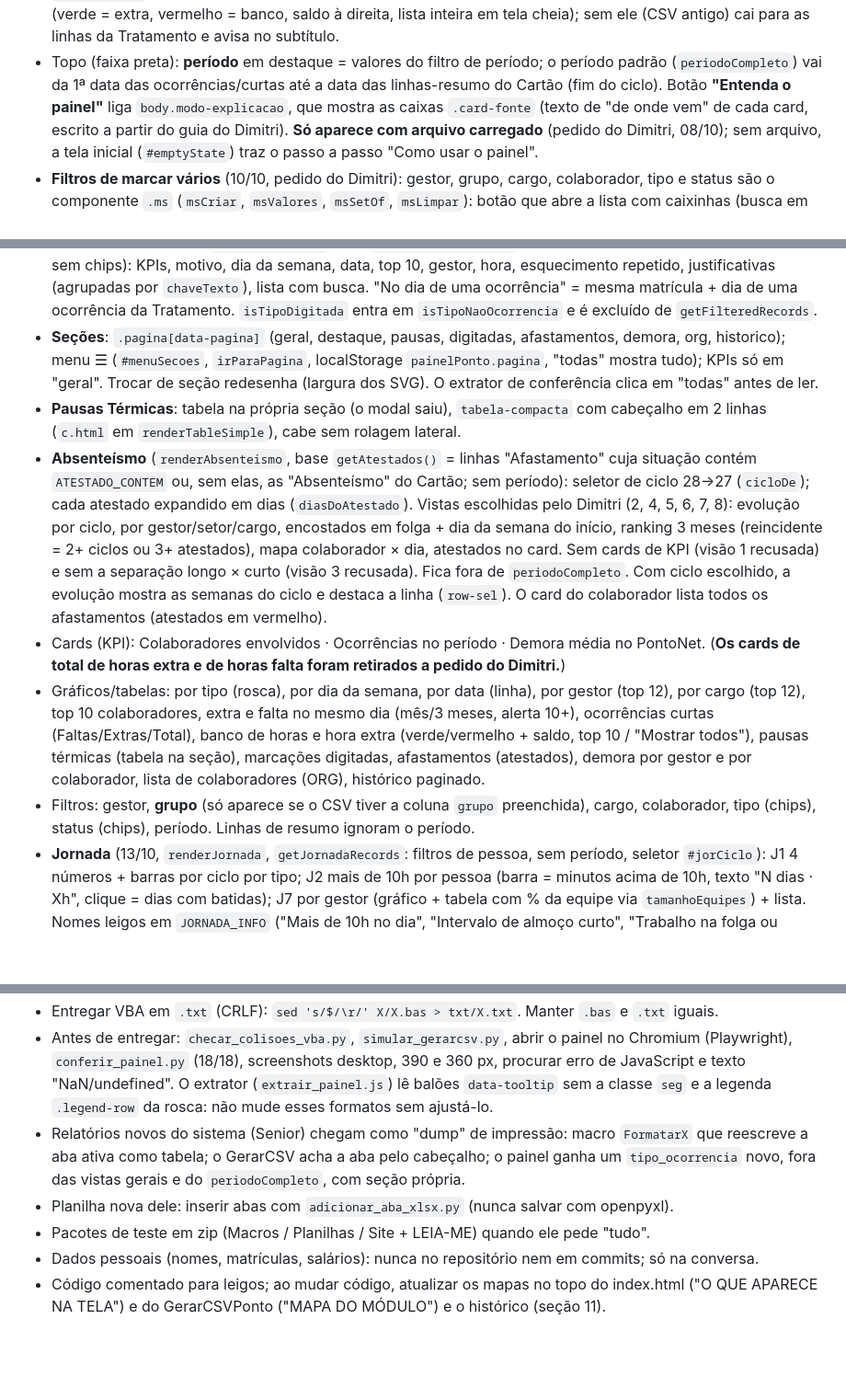
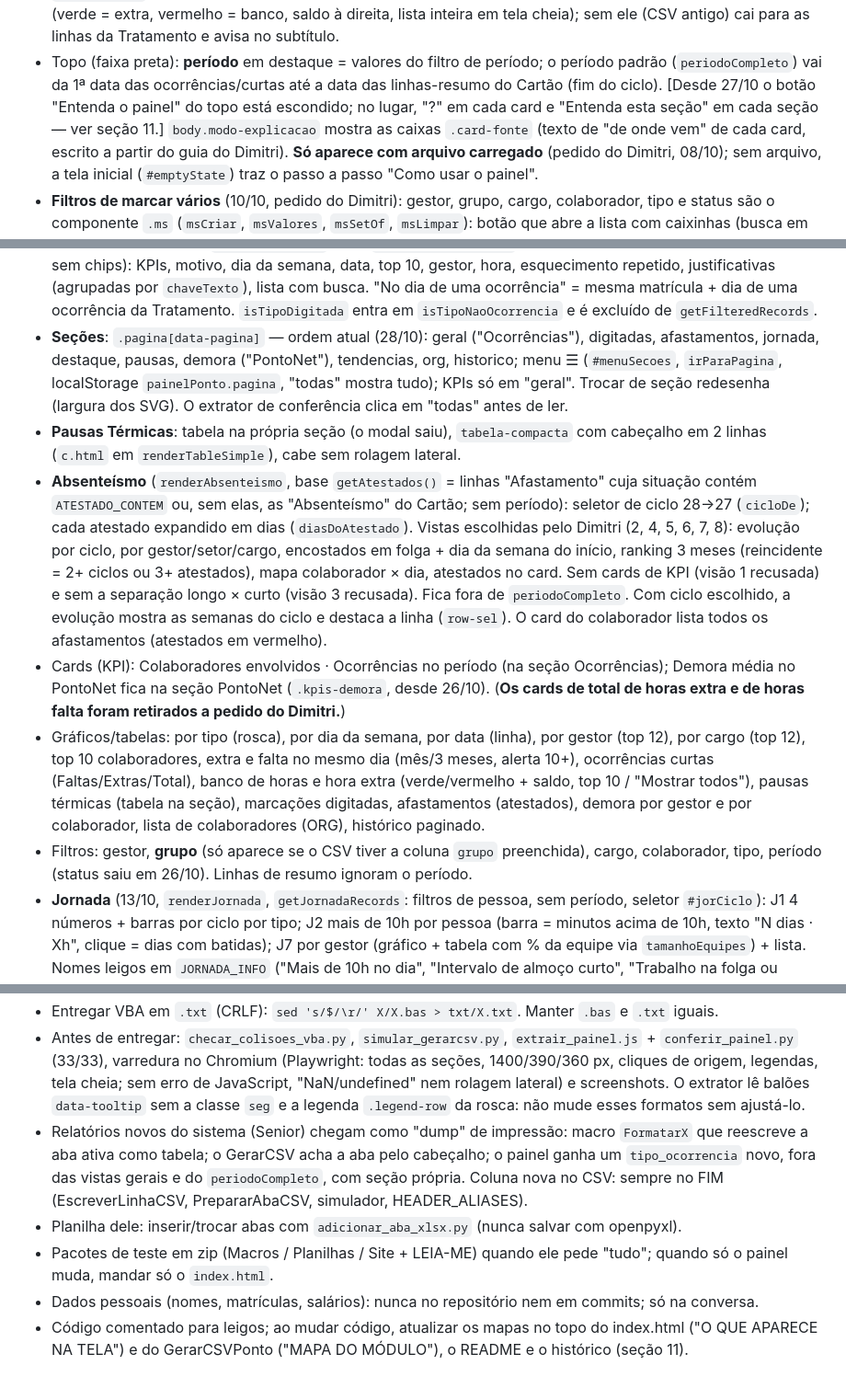
Before and after one commit to Dimitrimateus/Dashboard_Ponto, a Markdown page: CLAUDE.md, 3 parts joined by grey strips. Shown at 92% size. Rendered like a GitHub page; blank space fills up the shorter version.

Commit message:
CLAUDE.md: contexto atualizado até 29/10 para continuar em outra sessão
Co-Authored-By: Claude Opus 5.5 <noreply@anthropic.com>
Claude-Session: https://claude.ai/code/session_01HPogXCtENUPvnobPkF6YFm

```diff
--- a/CLAUDE.md
+++ b/CLAUDE.md
@@ -295,7 +295,8 @@ PontoNet"); 28/29 na "Absenteísmo" e na "Afastamento"; 30/31/32 nas 4 de jornad
   antigo) cai para as linhas da Tratamento e avisa no subtítulo.
 - Topo (faixa preta): **período** em destaque = valores do filtro de período; o período padrão
   (`periodoCompleto`) vai da 1ª data das ocorrências/curtas até a data das linhas-resumo do
-  Cartão (fim do ciclo). Botão **"Entenda o painel"** liga `body.modo-explicacao`, que mostra
+  Cartão (fim do ciclo). [Desde 27/10 o botão "Entenda o painel" do topo está escondido; no lugar,
+  "?" em cada card e "Entenda esta seção" em cada seção — ver seção 11.] `body.modo-explicacao` mostra
   as caixas `.card-fonte` (texto de "de onde vem" de cada card, escrito a partir do guia do
   Dimitri). **Só aparece com arquivo carregado** (pedido do Dimitri, 08/10); sem arquivo, a
   tela inicial (`#emptyState`) traz o passo a passo "Como usar o painel".
@@ -345,8 +345,8 @@ PontoNet"); 28/29 na "Absenteísmo" e na "Afastamento"; 30/31/32 nas 4 de jornad
   repetido, justificativas (agrupadas por `chaveTexto`), lista com busca. "No dia de uma ocorrência" =
   mesma matrícula + dia de uma ocorrência da Tratamento. `isTipoDigitada` entra em
   `isTipoNaoOcorrencia` e é excluído de `getFilteredRecords`.
-- **Seções**: `.pagina[data-pagina]` (geral, destaque, pausas, digitadas, afastamentos, demora, org,
-  historico); menu ☰ (`#menuSecoes`, `irParaPagina`, localStorage `painelPonto.pagina`, "todas"
+- **Seções**: `.pagina[data-pagina]` — ordem atual (28/10): geral ("Ocorrências"), digitadas,
+  afastamentos, jornada, destaque, pausas, demora ("PontoNet"), tendencias, org, historico; menu ☰ (`#menuSecoes`, `irParaPagina`, localStorage `painelPonto.pagina`, "todas"
   mostra tudo); KPIs só em "geral". Trocar de seção redesenha (largura dos SVG). O extrator de
   conferência clica em "todas" antes de ler.
 - **Pausas Térmicas**: tabela na própria seção (o modal saiu), `tabela-compacta` com cabeçalho em
@@ -360,7 +360,8 @@ PontoNet"); 28/29 na "Absenteísmo" e na "Afastamento"; 30/31/32 nas 4 de jornad
   sem a separação longo × curto (visão 3 recusada). Fica fora de `periodoCompleto`. Com ciclo
   escolhido, a evolução mostra as semanas do ciclo e destaca a linha (`row-sel`). O card do
   colaborador lista todos os afastamentos (atestados em vermelho).
-- Cards (KPI): Colaboradores envolvidos · Ocorrências no período · Demora média no PontoNet.
+- Cards (KPI): Colaboradores envolvidos · Ocorrências no período (na seção Ocorrências); Demora
+  média no PontoNet fica na seção PontoNet (`.kpis-demora`, desde 26/10).
   (**Os cards de total de horas extra e de horas falta foram retirados a pedido do Dimitri.**)
 - Gráficos/tabelas: por tipo (rosca), por dia da semana, por data (linha), por gestor (top 12),
   por cargo (top 12), top 10 colaboradores, extra e falta no mesmo dia (mês/3 meses, alerta 10+),
@@ -368,7 +369,7 @@ PontoNet"); 28/29 na "Absenteísmo" e na "Afastamento"; 30/31/32 nas 4 de jornad
   10 / "Mostrar todos"), pausas térmicas (tabela na seção), marcações digitadas, afastamentos
   (atestados), demora por gestor e por colaborador, lista de colaboradores (ORG), histórico paginado.
 - Filtros: gestor, **grupo** (só aparece se o CSV tiver a coluna `grupo` preenchida), cargo,
-  colaborador, tipo (chips), status (chips), período. Linhas de resumo ignoram o período.
+  colaborador, tipo, período (status saiu em 26/10). Linhas de resumo ignoram o período.
 - **Jornada** (13/10, `renderJornada`, `getJornadaRecords`: filtros de pessoa, sem período, seletor
   `#jorCiclo`): J1 4 números + barras por ciclo por tipo; J2 mais de 10h por pessoa (barra = minutos
   acima de 10h, texto "N dias · Xh", clique = dias com batidas); J7 por gestor (gráfico + tabela com
@@ -798,13 +805,16 @@ aparece no aviso de férias se o HRCL006 for exportado incluindo os gestores.
 - Entregar VBA em `.txt` (CRLF): `sed 's/$/\r/' X/X.bas > txt/X.txt`. Manter `.bas` e `.txt` iguais.
-- Antes de entregar: `checar_colisoes_vba.py`, `simular_gerarcsv.py`, abrir o painel no Chromium
-  (Playwright), `conferir_painel.py` (18/18), screenshots desktop, 390 e 360 px, procurar erro de
-  JavaScript e texto "NaN/undefined". O extrator (`extrair_painel.js`) lê balões `data-tooltip`
-  sem a classe `seg` e a legenda `.legend-row` da rosca: não mude esses formatos sem ajustá-lo.
+- Antes de entregar: `checar_colisoes_vba.py`, `simular_gerarcsv.py`, `extrair_painel.js` +
+  `conferir_painel.py` (33/33), varredura no Chromium (Playwright: todas as seções, 1400/390/360
+  px, cliques de origem, legendas, tela cheia; sem erro de JavaScript, "NaN/undefined" nem rolagem
+  lateral) e screenshots. O extrator lê balões `data-tooltip` sem a classe `seg` e a legenda
+  `.legend-row` da rosca: não mude esses formatos sem ajustá-lo.
 - Relatórios novos do sistema (Senior) chegam como "dump" de impressão: macro `FormatarX` que
   reescreve a aba ativa como tabela; o GerarCSV acha a aba pelo cabeçalho; o painel ganha um
   `tipo_ocorrencia` novo, fora das vistas gerais e do `periodoCompleto`, com seção própria.
-- Planilha nova dele: inserir abas com `adicionar_aba_xlsx.py` (nunca salvar com openpyxl).
-- Pacotes de teste em zip (Macros / Planilhas / Site + LEIA-ME) quando ele pede "tudo".
+  Coluna nova no CSV: sempre no FIM (EscreverLinhaCSV, PrepararAbaCSV, simulador, HEADER_ALIASES).
+- Planilha dele: inserir/trocar abas com `adicionar_aba_xlsx.py` (nunca salvar com openpyxl).
+- Pacotes de teste em zip (Macros / Planilhas / Site + LEIA-ME) quando ele pede "tudo"; quando
+  só o painel muda, mandar só o `index.html`.
 - Dados pessoais (nomes, matrículas, salários): nunca no repositório nem em commits; só na conversa.
 - Código comentado para leigos; ao mudar código, atualizar os mapas no topo do index.html
-  ("O QUE APARECE NA TELA") e do GerarCSVPonto ("MAPA DO MÓDULO") e o histórico (seção 11).
+  ("O QUE APARECE NA TELA") e do GerarCSVPonto ("MAPA DO MÓDULO"), o README e o histórico (seção 11).
```
Also changed, not shown: other parts of CLAUDE.md (+63 -58 lines).
